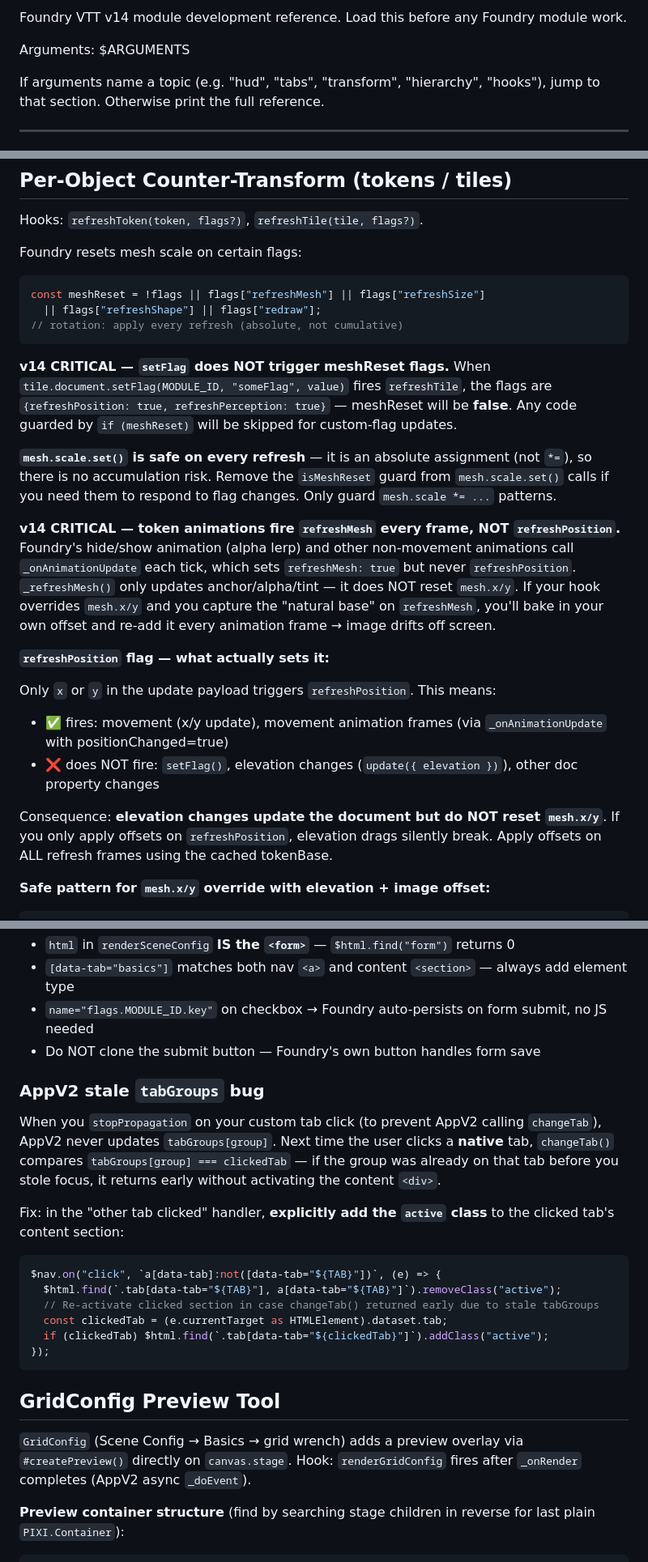
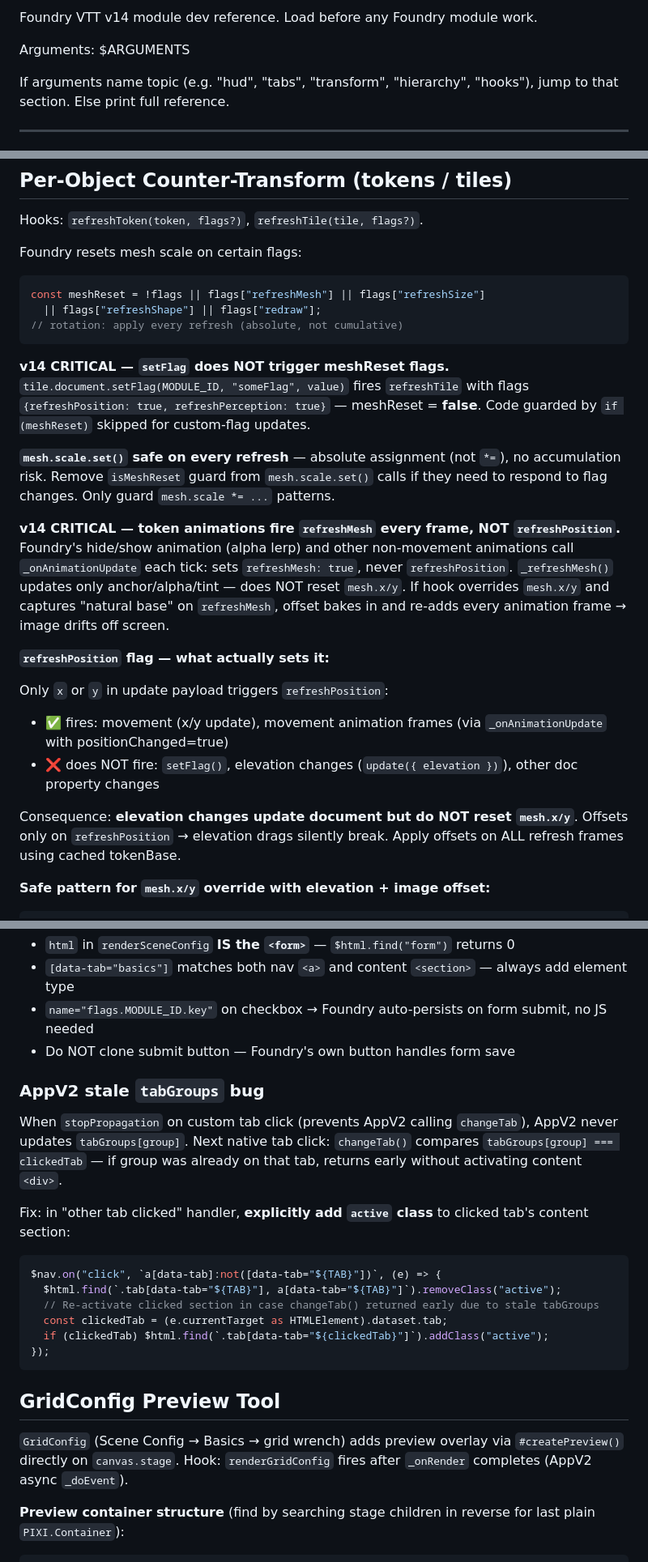
Before and after one commit to lsfcin/workspace, a Markdown page: Core/skills/foundry.md, 3 parts joined by grey strips. Shown at 81% size. Drawn GitHub-style.

````diff
--- a/Core/skills/foundry.md
+++ b/Core/skills/foundry.md
@@ -1,8 +1,8 @@
-Foundry VTT v14 module development reference. Load this before any Foundry module work.
+Foundry VTT v14 module dev reference. Load before any Foundry module work.
 
 Arguments: $ARGUMENTS
 
-If arguments name a topic (e.g. "hud", "tabs", "transform", "hierarchy", "hooks"), jump to that section. Otherwise print the full reference.
+If arguments name topic (e.g. "hud", "tabs", "transform", "hierarchy", "hooks"), jump to that section. Else print full reference.
 
 ---
 
@@ -119,28 +137,26 @@ const meshReset = !flags || flags["refreshMesh"] || flags["refreshSize"]
 ```
 
 **v14 CRITICAL — `setFlag` does NOT trigger meshReset flags.**
-When `tile.document.setFlag(MODULE_ID, "someFlag", value)` fires `refreshTile`, the flags
-are `{refreshPosition: true, refreshPerception: true}` — meshReset will be **false**.
-Any code guarded by `if (meshReset)` will be skipped for custom-flag updates.
+`tile.document.setFlag(MODULE_ID, "someFlag", value)` fires `refreshTile` with flags
+`{refreshPosition: true, refreshPerception: true}` — meshReset = **false**.
+Code guarded by `if (meshReset)` skipped for custom-flag updates.
 
-**`mesh.scale.set()` is safe on every refresh** — it is an absolute assignment (not `*=`),
-so there is no accumulation risk. Remove the `isMeshReset` guard from `mesh.scale.set()`
-calls if you need them to respond to flag changes. Only guard `mesh.scale *= ...` patterns.
+**`mesh.scale.set()` safe on every refresh** — absolute assignment (not `*=`), no accumulation risk. Remove `isMeshReset` guard from `mesh.scale.set()` calls if they need to respond to flag changes. Only guard `mesh.scale *= ...` patterns.
 
 **v14 CRITICAL — token animations fire `refreshMesh` every frame, NOT `refreshPosition`.**
 Foundry's hide/show animation (alpha lerp) and other non-movement animations call
-`_onAnimationUpdate` each tick, which sets `refreshMesh: true` but never `refreshPosition`.
-`_refreshMesh()` only updates anchor/alpha/tint — it does NOT reset `mesh.x/y`.
-If your hook overrides `mesh.x/y` and you capture the "natural base" on `refreshMesh`,
-you'll bake in your own offset and re-add it every animation frame → image drifts off screen.
+`_onAnimationUpdate` each tick: sets `refreshMesh: true`, never `refreshPosition`.
+`_refreshMesh()` updates only anchor/alpha/tint — does NOT reset `mesh.x/y`.
+If hook overrides `mesh.x/y` and captures "natural base" on `refreshMesh`,
+offset bakes in and re-adds every animation frame → image drifts off screen.
 
 **`refreshPosition` flag — what actually sets it:**
 
-Only `x` or `y` in the update payload triggers `refreshPosition`. This means:
+Only `x` or `y` in update payload triggers `refreshPosition`:
 - ✅ fires: movement (x/y update), movement animation frames (via `_onAnimationUpdate` with positionChanged=true)
 - ❌ does NOT fire: `setFlag()`, elevation changes (`update({ elevation })`), other doc property changes
 
-Consequence: **elevation changes update the document but do NOT reset `mesh.x/y`**. If you only apply offsets on `refreshPosition`, elevation drags silently break. Apply offsets on ALL refresh frames using the cached tokenBase.
+Consequence: **elevation changes update document but do NOT reset `mesh.x/y`**. Offsets only on `refreshPosition` → elevation drags silently break. Apply offsets on ALL refresh frames using cached tokenBase.
 
 **Safe pattern for `mesh.x/y` override with elevation + image offset:**
 ```typescript
@@ -280,13 +296,13 @@ Other AppV2 gotchas:
 - `html` in `renderSceneConfig` **IS the `<form>`** — `$html.find("form")` returns 0
 - `[data-tab="basics"]` matches both nav `<a>` and content `<section>` — always add element type
 - `name="flags.MODULE_ID.key"` on checkbox → Foundry auto-persists on form submit, no JS needed
-- Do NOT clone the submit button — Foundry's own button handles form save
+- Do NOT clone submit button — Foundry's own button handles form save
 
 ### AppV2 stale `tabGroups` bug
 
-When you `stopPropagation` on your custom tab click (to prevent AppV2 calling `changeTab`), AppV2 never updates `tabGroups[group]`. Next time the user clicks a **native** tab, `changeTab()` compares `tabGroups[group] === clickedTab` — if the group was already on that tab before you stole focus, it returns early without activating the content `<div>`.
+When `stopPropagation` on custom tab click (prevents AppV2 calling `changeTab`), AppV2 never updates `tabGroups[group]`. Next native tab click: `changeTab()` compares `tabGroups[group] === clickedTab` — if group was already on that tab, returns early without activating content `<div>`.
 
-Fix: in the "other tab clicked" handler, **explicitly add the `active` class** to the clicked tab's content section:
+Fix: in "other tab clicked" handler, **explicitly add `active` class** to clicked tab's content section:
 ```typescript
 $nav.on("click", `a[data-tab]:not([data-tab="${TAB}"])`, (e) => {
   $html.find(`.tab[data-tab="${TAB}"], a[data-tab="${TAB}"]`).removeClass("active");
@@ -298,7 +314,7 @@ $nav.on("click", `a[data-tab]:not([data-tab="${TAB}"])`, (e) => {
 
 ## GridConfig Preview Tool
 
-`GridConfig` (Scene Config → Basics → grid wrench) adds a preview overlay via `#createPreview()` directly on `canvas.stage`. Hook: `renderGridConfig` fires after `_onRender` completes (AppV2 async `_doEvent`).
+`GridConfig` (Scene Config → Basics → grid wrench) adds preview overlay via `#createPreview()` directly on `canvas.stage`. Hook: `renderGridConfig` fires after `_onRender` completes (AppV2 async `_doEvent`).
 
 **Preview container structure** (find by searching stage children in reverse for last plain `PIXI.Container`):
 ```typescript
````
Also changed, not shown: other parts of Core/skills/foundry.md (+37 -19 lines).
